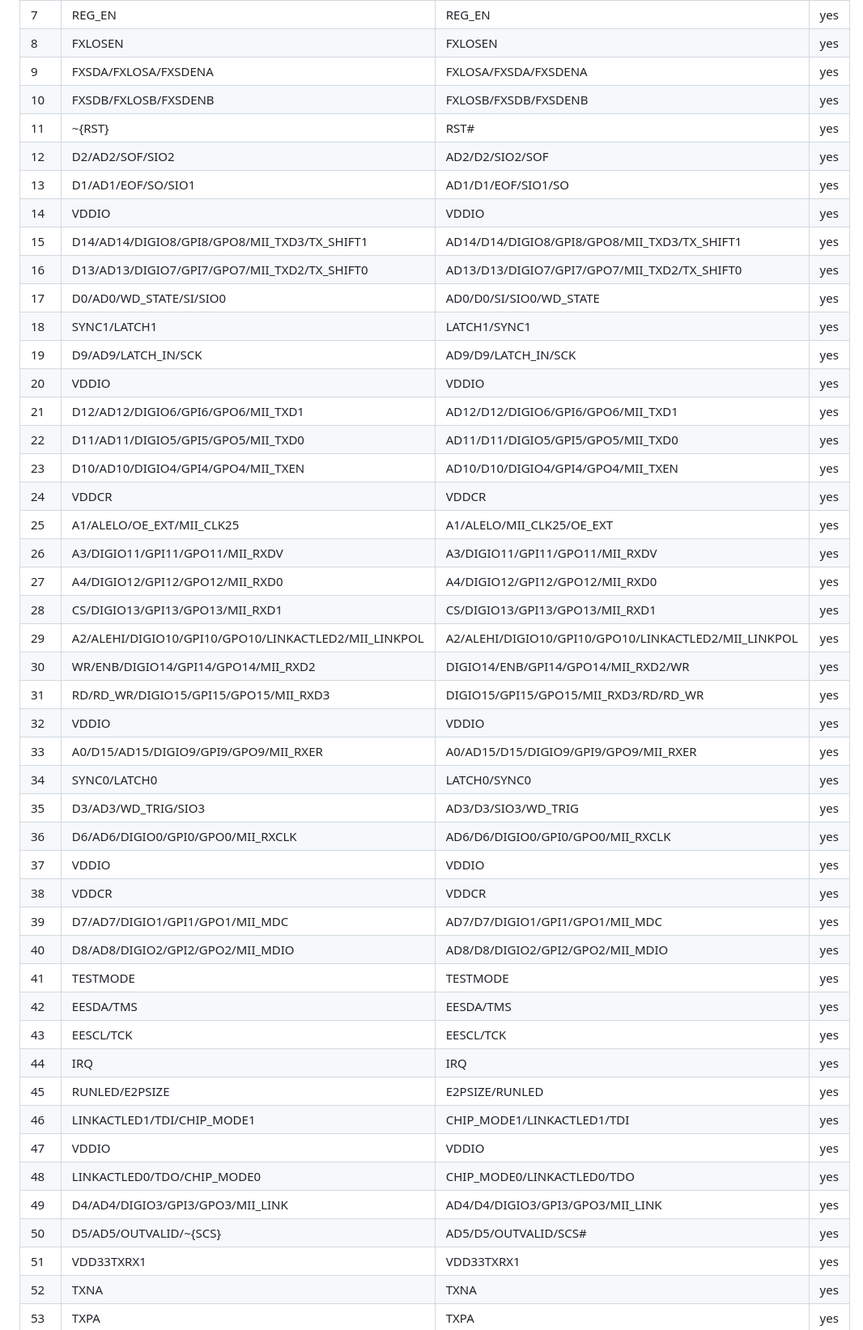
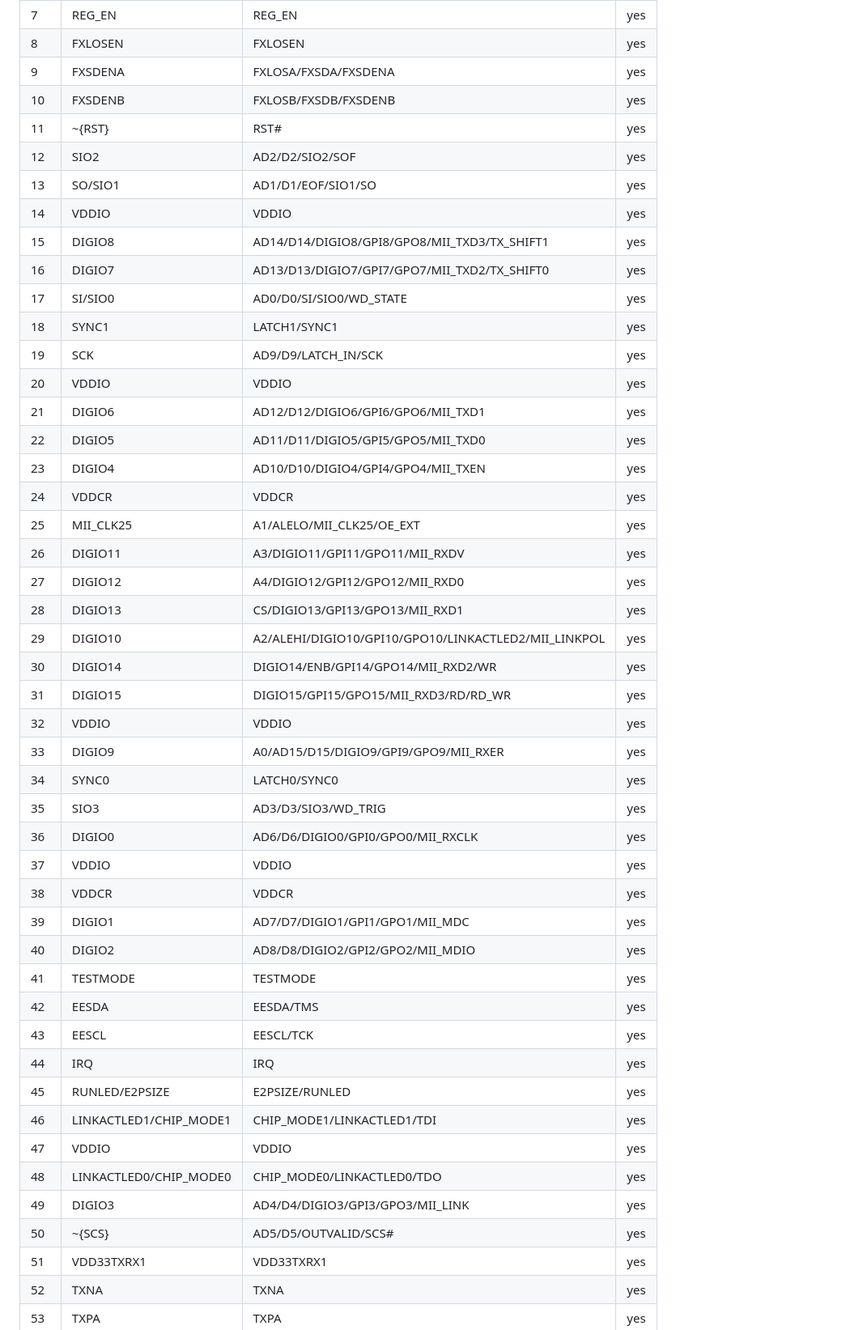
Before and after one commit to yi-aditya/LCEC-IO, a Markdown page: docs/review/M2-pin-check.md, the part around one of its changes. Shown at 81% size. Drawn GitHub-style.

```diff
--- a/docs/review/M2-pin-check.md
+++ b/docs/review/M2-pin-check.md
@@ -350,48 +350,48 @@ Source: DS00001909A Table 3-2 '64-TQFP-EP package pin assignments' (all five mod
 | 6 | VDDCR | VDDCR | yes |
 | 7 | REG_EN | REG_EN | yes |
 | 8 | FXLOSEN | FXLOSEN | yes |
-| 9 | FXSDA/FXLOSA/FXSDENA | FXLOSA/FXSDA/FXSDENA | yes |
-| 10 | FXSDB/FXLOSB/FXSDENB | FXLOSB/FXSDB/FXSDENB | yes |
+| 9 | FXSDENA | FXLOSA/FXSDA/FXSDENA | yes |
+| 10 | FXSDENB | FXLOSB/FXSDB/FXSDENB | yes |
 | 11 | ~{RST} | RST# | yes |
-| 12 | D2/AD2/SOF/SIO2 | AD2/D2/SIO2/SOF | yes |
-| 13 | D1/AD1/EOF/SO/SIO1 | AD1/D1/EOF/SIO1/SO | yes |
+| 12 | SIO2 | AD2/D2/SIO2/SOF | yes |
+| 13 | SO/SIO1 | AD1/D1/EOF/SIO1/SO | yes |
 | 14 | VDDIO | VDDIO | yes |
-| 15 | D14/AD14/DIGIO8/GPI8/GPO8/MII_TXD3/TX_SHIFT1 | AD14/D14/DIGIO8/GPI8/GPO8/MII_TXD3/TX_SHIFT1 | yes |
-| 16 | D13/AD13/DIGIO7/GPI7/GPO7/MII_TXD2/TX_SHIFT0 | AD13/D13/DIGIO7/GPI7/GPO7/MII_TXD2/TX_SHIFT0 | yes |
-| 17 | D0/AD0/WD_STATE/SI/SIO0 | AD0/D0/SI/SIO0/WD_STATE | yes |
-| 18 | SYNC1/LATCH1 | LATCH1/SYNC1 | yes |
-| 19 | D9/AD9/LATCH_IN/SCK | AD9/D9/LATCH_IN/SCK | yes |
+| 15 | DIGIO8 | AD14/D14/DIGIO8/GPI8/GPO8/MII_TXD3/TX_SHIFT1 | yes |
+| 16 | DIGIO7 | AD13/D13/DIGIO7/GPI7/GPO7/MII_TXD2/TX_SHIFT0 | yes |
+| 17 | SI/SIO0 | AD0/D0/SI/SIO0/WD_STATE | yes |
+| 18 | SYNC1 | LATCH1/SYNC1 | yes |
+| 19 | SCK | AD9/D9/LATCH_IN/SCK | yes |
 | 20 | VDDIO | VDDIO | yes |
-| 21 | D12/AD12/DIGIO6/GPI6/GPO6/MII_TXD1 | AD12/D12/DIGIO6/GPI6/GPO6/MII_TXD1 | yes |
-| 22 | D11/AD11/DIGIO5/GPI5/GPO5/MII_TXD0 | AD11/D11/DIGIO5/GPI5/GPO5/MII_TXD0 | yes |
-| 23 | D10/AD10/DIGIO4/GPI4/GPO4/MII_TXEN | AD10/D10/DIGIO4/GPI4/GPO4/MII_TXEN | yes |
+| 21 | DIGIO6 | AD12/D12/DIGIO6/GPI6/GPO6/MII_TXD1 | yes |
+| 22 | DIGIO5 | AD11/D11/DIGIO5/GPI5/GPO5/MII_TXD0 | yes |
+| 23 | DIGIO4 | AD10/D10/DIGIO4/GPI4/GPO4/MII_TXEN | yes |
 | 24 | VDDCR | VDDCR | yes |
-| 25 | A1/ALELO/OE_EXT/MII_CLK25 | A1/ALELO/MII_CLK25/OE_EXT | yes |
-| 26 | A3/DIGIO11/GPI11/GPO11/MII_RXDV | A3/DIGIO11/GPI11/GPO11/MII_RXDV | yes |
-| 27 | A4/DIGIO12/GPI12/GPO12/MII_RXD0 | A4/DIGIO12/GPI12/GPO12/MII_RXD0 | yes |
-| 28 | CS/DIGIO13/GPI13/GPO13/MII_RXD1 | CS/DIGIO13/GPI13/GPO13/MII_RXD1 | yes |
-| 29 | A2/ALEHI/DIGIO10/GPI10/GPO10/LINKACTLED2/MII_LINKPOL | A2/ALEHI/DIGIO10/GPI10/GPO10/LINKACTLED2/MII_LINKPOL | yes |
-| 30 | WR/ENB/DIGIO14/GPI14/GPO14/MII_RXD2 | DIGIO14/ENB/GPI14/GPO14/MII_RXD2/WR | yes |
-| 31 | RD/RD_WR/DIGIO15/GPI15/GPO15/MII_RXD3 | DIGIO15/GPI15/GPO15/MII_RXD3/RD/RD_WR | yes |
+| 25 | MII_CLK25 | A1/ALELO/MII_CLK25/OE_EXT | yes |
+| 26 | DIGIO11 | A3/DIGIO11/GPI11/GPO11/MII_RXDV | yes |
+| 27 | DIGIO12 | A4/DIGIO12/GPI12/GPO12/MII_RXD0 | yes |
+| 28 | DIGIO13 | CS/DIGIO13/GPI13/GPO13/MII_RXD1 | yes |
+| 29 | DIGIO10 | A2/ALEHI/DIGIO10/GPI10/GPO10/LINKACTLED2/MII_LINKPOL | yes |
+| 30 | DIGIO14 | DIGIO14/ENB/GPI14/GPO14/MII_RXD2/WR | yes |
+| 31 | DIGIO15 | DIGIO15/GPI15/GPO15/MII_RXD3/RD/RD_WR | yes |
 | 32 | VDDIO | VDDIO | yes |
-| 33 | A0/D15/AD15/DIGIO9/GPI9/GPO9/MII_RXER | A0/AD15/D15/DIGIO9/GPI9/GPO9/MII_RXER | yes |
-| 34 | SYNC0/LATCH0 | LATCH0/SYNC0 | yes |
-| 35 | D3/AD3/WD_TRIG/SIO3 | AD3/D3/SIO3/WD_TRIG | yes |
-| 36 | D6/AD6/DIGIO0/GPI0/GPO0/MII_RXCLK | AD6/D6/DIGIO0/GPI0/GPO0/MII_RXCLK | yes |
+| 33 | DIGIO9 | A0/AD15/D15/DIGIO9/GPI9/GPO9/MII_RXER | yes |
+| 34 | SYNC0 | LATCH0/SYNC0 | yes |
+| 35 | SIO3 | AD3/D3/SIO3/WD_TRIG | yes |
+| 36 | DIGIO0 | AD6/D6/DIGIO0/GPI0/GPO0/MII_RXCLK | yes |
 | 37 | VDDIO | VDDIO | yes |
 | 38 | VDDCR | VDDCR | yes |
-| 39 | D7/AD7/DIGIO1/GPI1/GPO1/MII_MDC | AD7/D7/DIGIO1/GPI1/GPO1/MII_MDC | yes |
-| 40 | D8/AD8/DIGIO2/GPI2/GPO2/MII_MDIO | AD8/D8/DIGIO2/GPI2/GPO2/MII_MDIO | yes |
+| 39 | DIGIO1 | AD7/D7/DIGIO1/GPI1/GPO1/MII_MDC | yes |
+| 40 | DIGIO2 | AD8/D8/DIGIO2/GPI2/GPO2/MII_MDIO | yes |
 | 41 | TESTMODE | TESTMODE | yes |
-| 42 | EESDA/TMS | EESDA/TMS | yes |
-| 43 | EESCL/TCK | EESCL/TCK | yes |
+| 42 | EESDA | EESDA/TMS | yes |
+| 43 | EESCL | EESCL/TCK | yes |
 | 44 | IRQ | IRQ | yes |
 | 45 | RUNLED/E2PSIZE | E2PSIZE/RUNLED | yes |
-| 46 | LINKACTLED1/TDI/CHIP_MODE1 | CHIP_MODE1/LINKACTLED1/TDI | yes |
+| 46 | LINKACTLED1/CHIP_MODE1 | CHIP_MODE1/LINKACTLED1/TDI | yes |
 | 47 | VDDIO | VDDIO | yes |
-| 48 | LINKACTLED0/TDO/CHIP_MODE0 | CHIP_MODE0/LINKACTLED0/TDO | yes |
-| 49 | D4/AD4/DIGIO3/GPI3/GPO3/MII_LINK | AD4/D4/DIGIO3/GPI3/GPO3/MII_LINK | yes |
-| 50 | D5/AD5/OUTVALID/~{SCS} | AD5/D5/OUTVALID/SCS# | yes |
+| 48 | LINKACTLED0/CHIP_MODE0 | CHIP_MODE0/LINKACTLED0/TDO | yes |
+| 49 | DIGIO3 | AD4/D4/DIGIO3/GPI3/GPO3/MII_LINK | yes |
+| 50 | ~{SCS} | AD5/D5/OUTVALID/SCS# | yes |
 | 51 | VDD33TXRX1 | VDD33TXRX1 | yes |
 | 52 | TXNA | TXNA | yes |
 | 53 | TXPA | TXPA | yes |
```
Also changed, not shown: other parts of docs/review/M2-pin-check.md (+1 -1 lines), docs/plan.md (+1 -0 lines), docs/review/M1-parts.md (+25 -25 lines), docs/review/M4-ethercat.md (added, +61 -0 lines), docs/review/M4-sheet1-root.png (added), docs/review/M4-sheet4-ethercat.png (added), 12 other files.
